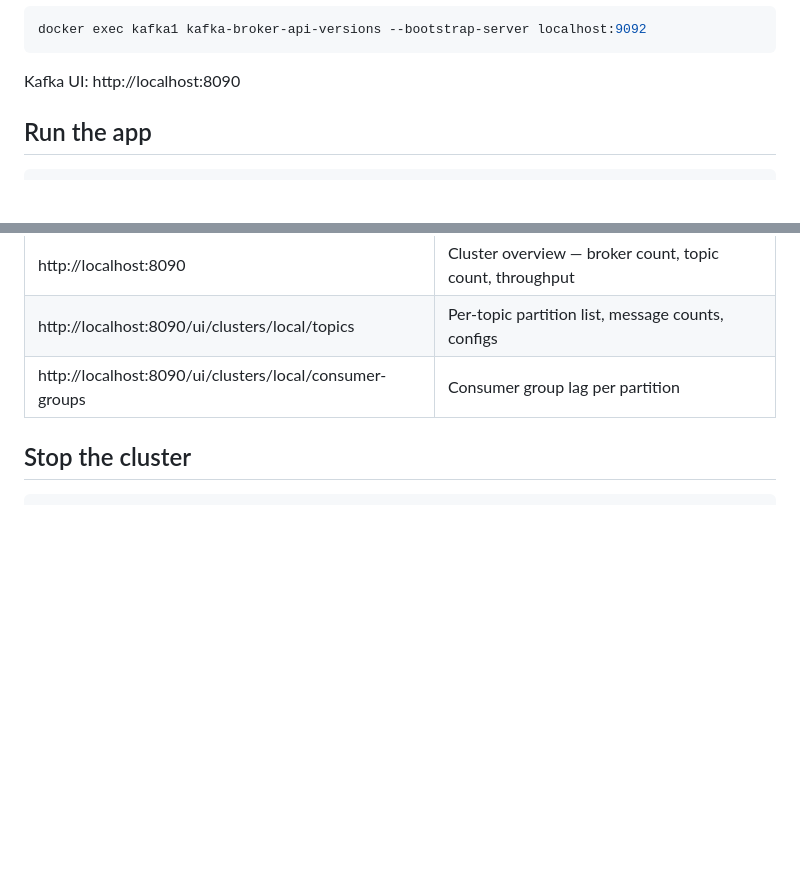
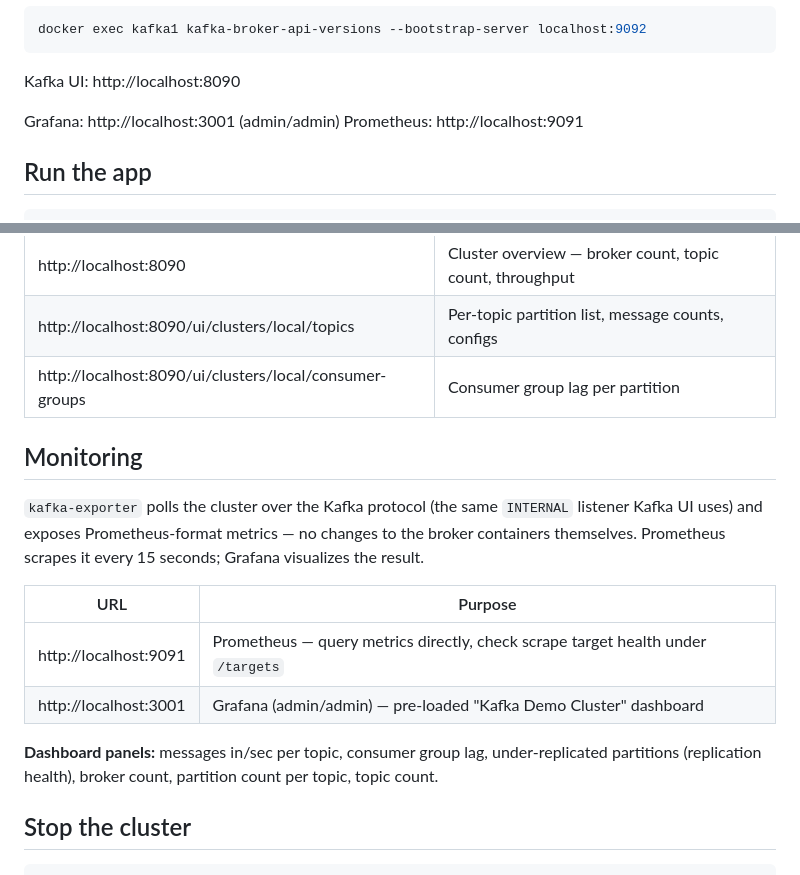
Before and after one commit to igolovan81/techmix, a Markdown page: message-brokers/kafka/README.md, 2 parts joined by grey strips. Drawn GitHub-style; blank space fills up the shorter version.

Commit message:
docs(kafka): document the Prometheus/Grafana monitoring stack
Adds the Grafana/Prometheus URLs to the cluster startup section and a
new Monitoring section describing the kafka-exporter metrics pipeline
and the six dashboard panels.

````diff
--- a/message-brokers/kafka/README.md
+++ b/message-brokers/kafka/README.md
@@ -24,6 +24,9 @@ docker exec kafka1 kafka-broker-api-versions --bootstrap-server localhost:9092
 ```
 
 Kafka UI: http://localhost:8090
+
+Grafana: http://localhost:3001 (admin/admin)
+Prometheus: http://localhost:9091
 
 ## Run the app
 
@@ -247,6 +250,17 @@ docker exec -it kafka1 kafka-console-producer --bootstrap-server localhost:9092
 | http://localhost:8090/ui/clusters/local/topics | Per-topic partition list, message counts, configs |
 | http://localhost:8090/ui/clusters/local/consumer-groups | Consumer group lag per partition |
 
+## Monitoring
+
+`kafka-exporter` polls the cluster over the Kafka protocol (the same `INTERNAL` listener Kafka UI uses) and exposes Prometheus-format metrics — no changes to the broker containers themselves. Prometheus scrapes it every 15 seconds; Grafana visualizes the result.
+
+| URL | Purpose |
+|---|---|
+| http://localhost:9091 | Prometheus — query metrics directly, check scrape target health under `/targets` |
+| http://localhost:3001 | Grafana (admin/admin) — pre-loaded "Kafka Demo Cluster" dashboard |
+
+**Dashboard panels:** messages in/sec per topic, consumer group lag, under-replicated partitions (replication health), broker count, partition count per topic, topic count.
+
 ## Stop the cluster
 
 ```bash
````
